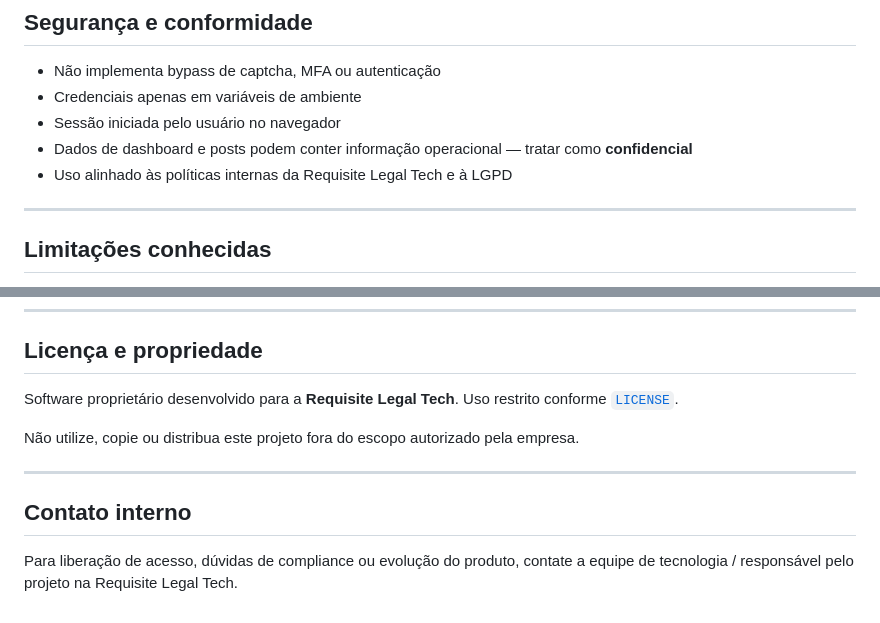
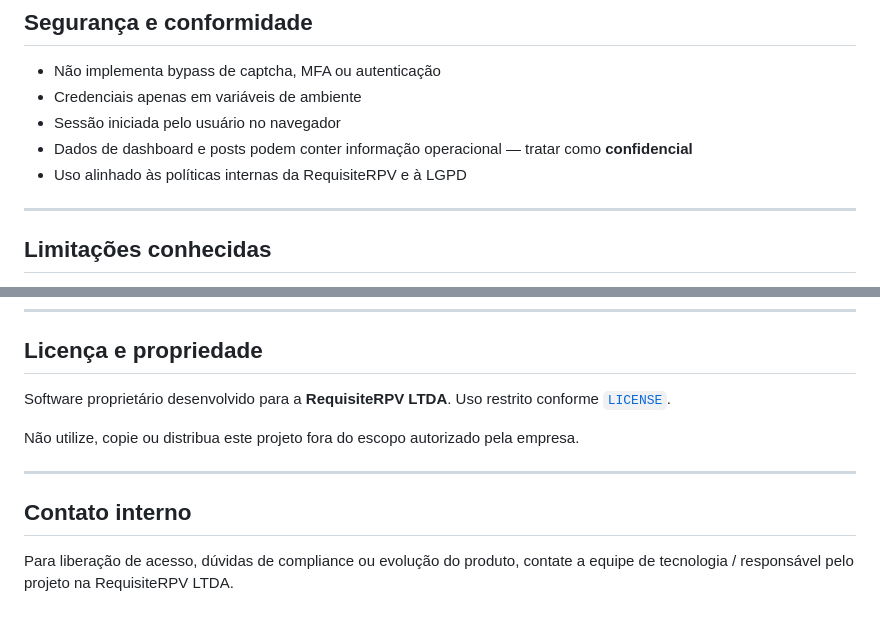
Before and after one commit to Konazin/ZeroInsight, a Markdown page: README.md, 2 parts joined by grey strips. GitHub-like rendering.

Commit message:
alterado nome da empresa no README.md

```diff
--- a/README.md
+++ b/README.md
@@ -203,7 +203,7 @@ Se o menu com setas falhar (alguns terminais do IDE), use o **menu numérico** a
 - Credenciais apenas em variáveis de ambiente
 - Sessão iniciada pelo usuário no navegador
 - Dados de dashboard e posts podem conter informação operacional — tratar como **confidencial**
-- Uso alinhado às políticas internas da Requisite Legal Tech e à LGPD
+- Uso alinhado às políticas internas da RequisiteRPV e à LGPD
 
 ---
 
@@ -245,7 +245,7 @@ Módulos principais:
 
 ## Licença e propriedade
 
-Software proprietário desenvolvido para a **Requisite Legal Tech**. Uso restrito conforme [`LICENSE`](LICENSE).
+Software proprietário desenvolvido para a **RequisiteRPV LTDA**. Uso restrito conforme [`LICENSE`](LICENSE).
 
 Não utilize, copie ou distribua este projeto fora do escopo autorizado pela empresa.
 
@@ -253,4 +253,4 @@ Não utilize, copie ou distribua este projeto fora do escopo autorizado pela emp
 
 ## Contato interno
 
-Para liberação de acesso, dúvidas de compliance ou evolução do produto, contate a equipe de tecnologia / responsável pelo projeto na Requisite Legal Tech.
+Para liberação de acesso, dúvidas de compliance ou evolução do produto, contate a equipe de tecnologia / responsável pelo projeto na RequisiteRPV LTDA.
```
